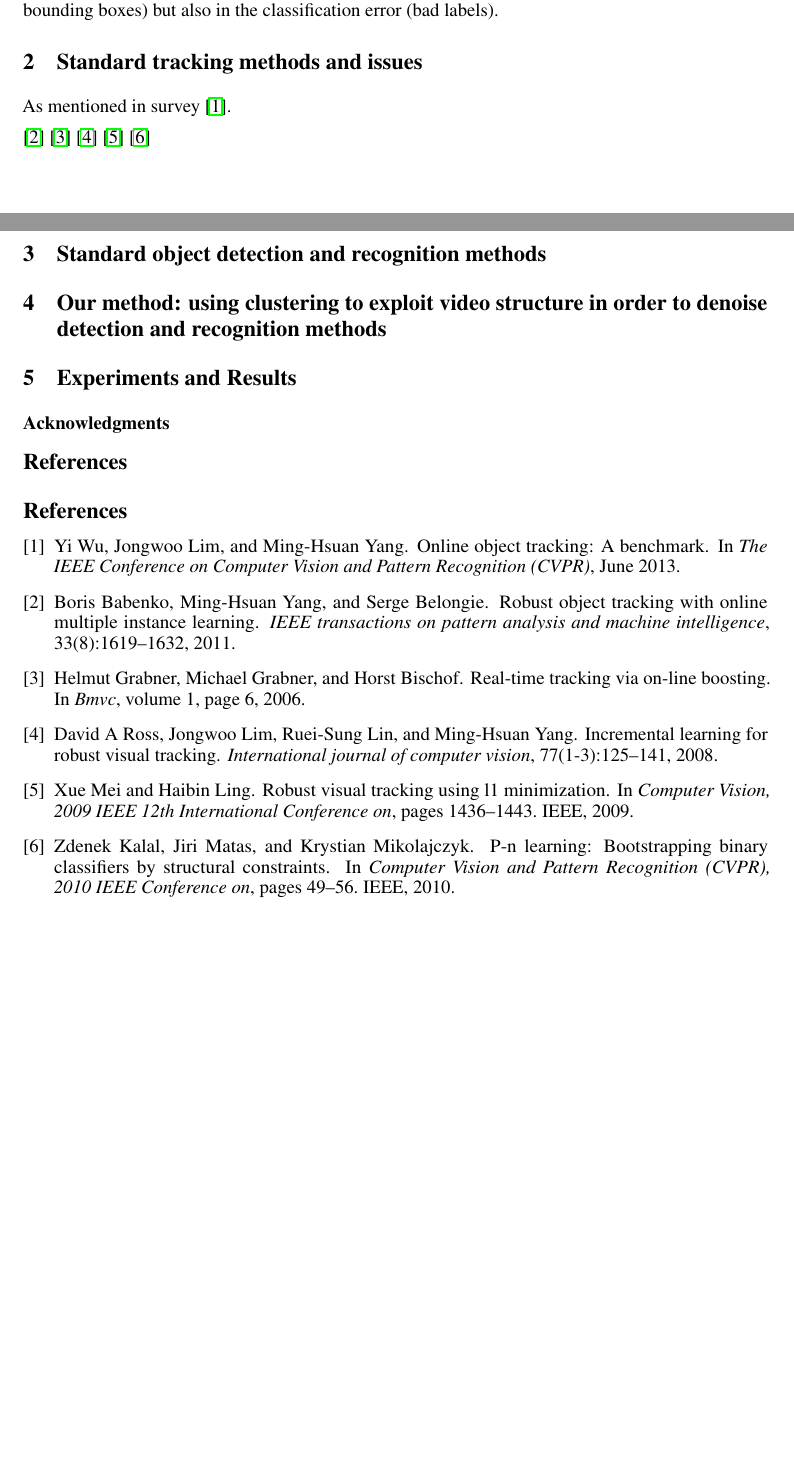
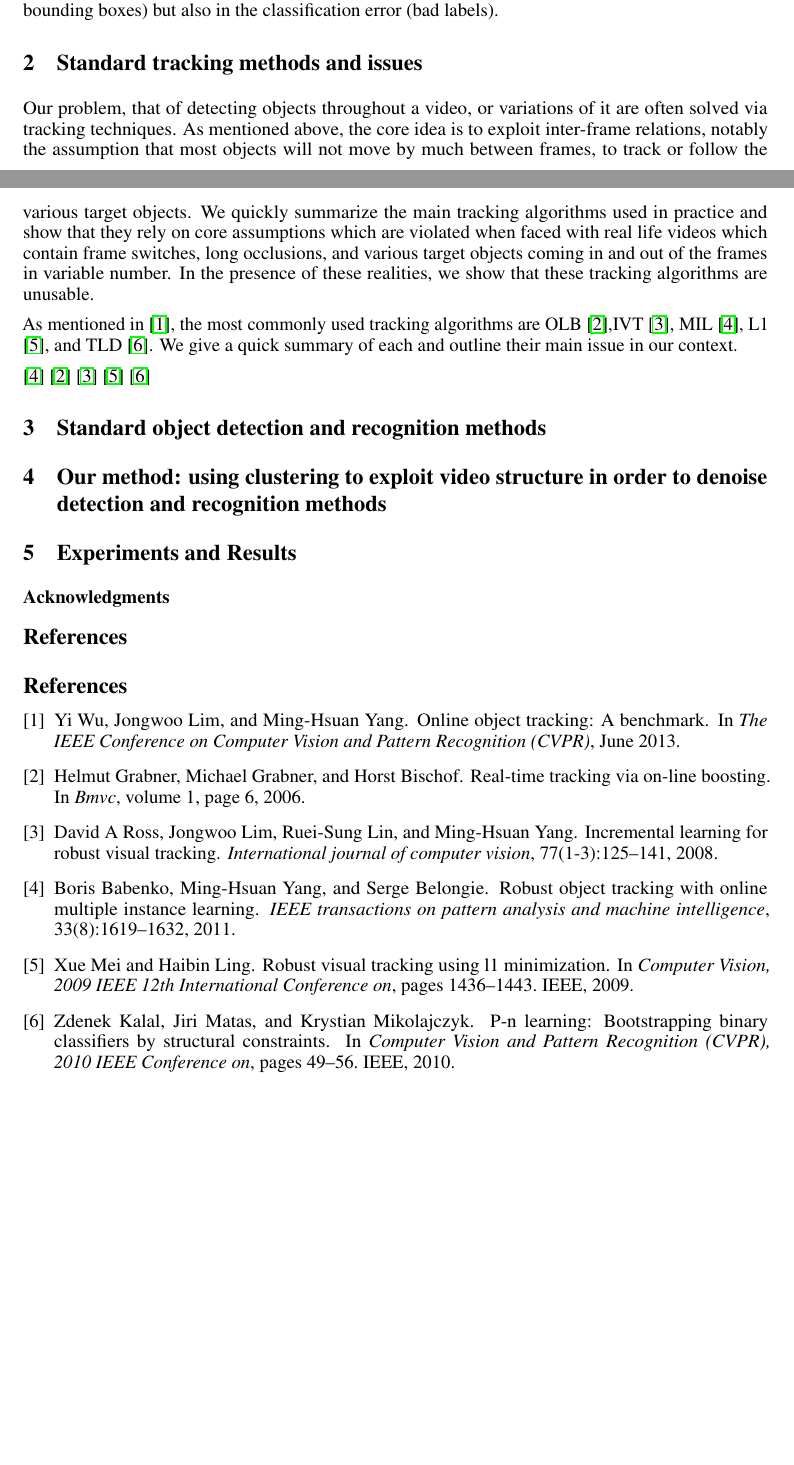
Before and after one commit to ttv2107/UML-project, a LaTeX paper (final_report/final_report.tex): two parts of pages 1 and 2 of 2, joined at a grey line, cut so that both start at the same text. Compiled offline with pdfLaTeX.

Commit message:
Added beginning of tracking discussion

```diff
--- a/final_report/final_report.tex
+++ b/final_report/final_report.tex
@@ -114,7 +114,14 @@ do object recognition at the same time as detection. Our method will not only re
 \section{Standard tracking methods and issues}
 % tracking really isn't robust for complicated videos (varying number of people, frame switches, etc.)
 
-As mentioned in survey \cite{benchmarksurvey}.
+Our problem, that of detecting objects throughout a video, or variations of it are often solved via tracking techniques. As mentioned above, the core idea is to exploit
+inter-frame relations, notably the assumption that most objects will not move by much between frames, to track or follow the various target objects. We quickly summarize
+the main tracking algorithms used in practice and show that they rely on core assumptions which are violated
+when faced with real life videos which contain frame switches, long occlusions, and various target objects coming in and out
+of the frames in variable number. In the presence of these realities, we show that these tracking algorithms are unusable.
+
+As mentioned in \cite{benchmarksurvey}, the most commonly used tracking algorithms are OLB \cite{OLB},IVT \cite{IVT}, MIL \cite{miltrack}, L1 \cite{L1}, and TLD \cite{TLD}.
+We give a quick summary of each and outline their main issue in our context.
 
 
 \cite{miltrack} % trung
@@ -123,7 +130,6 @@ As mentioned in survey \cite{benchmarksurvey}.
 \cite{L1} % alex
 \cite{TLD} % trung
 
-\newpage
 
 \section{Standard object detection and recognition methods}
 % Face net or MTCNN
```
Also changed, not shown: final_report/final_report.pdf, 1 other file.
